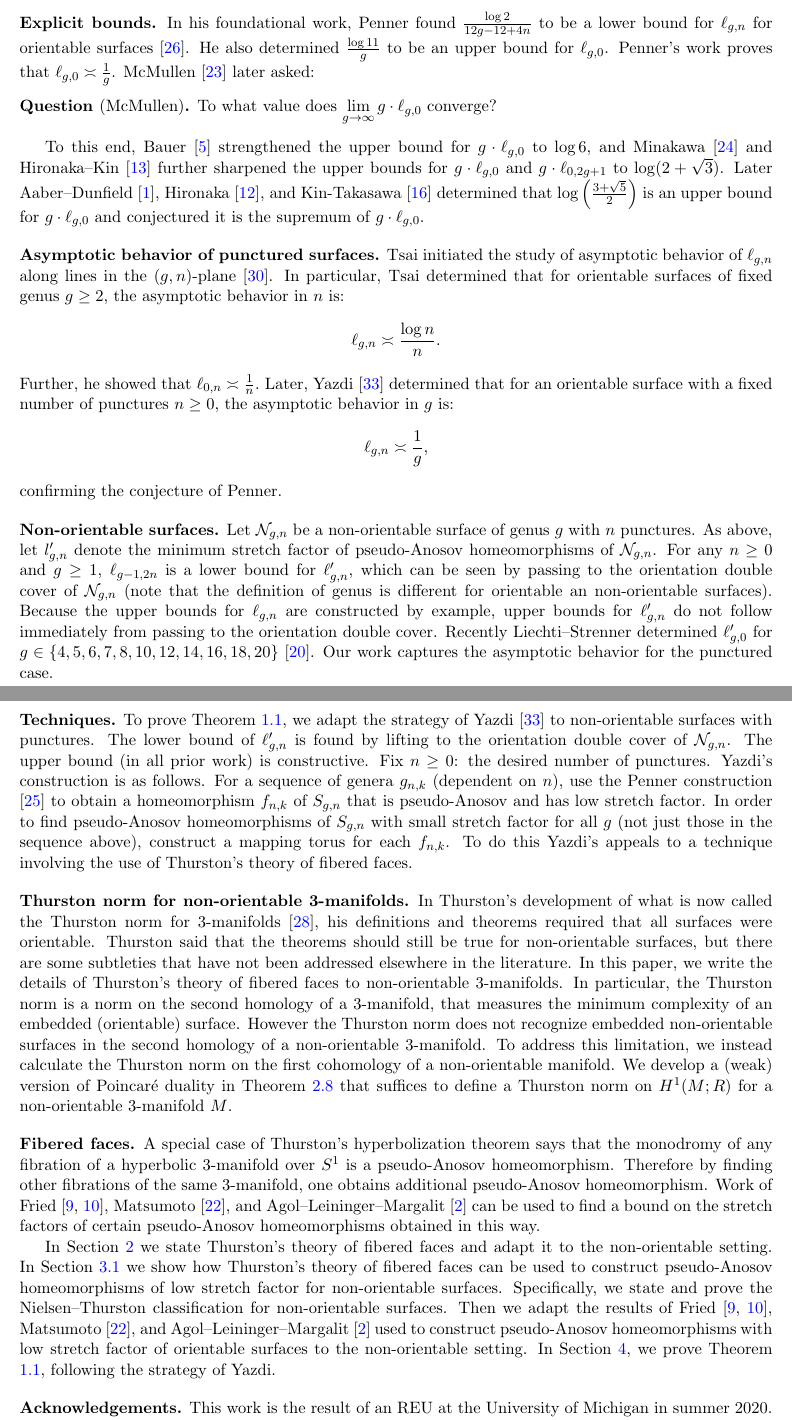
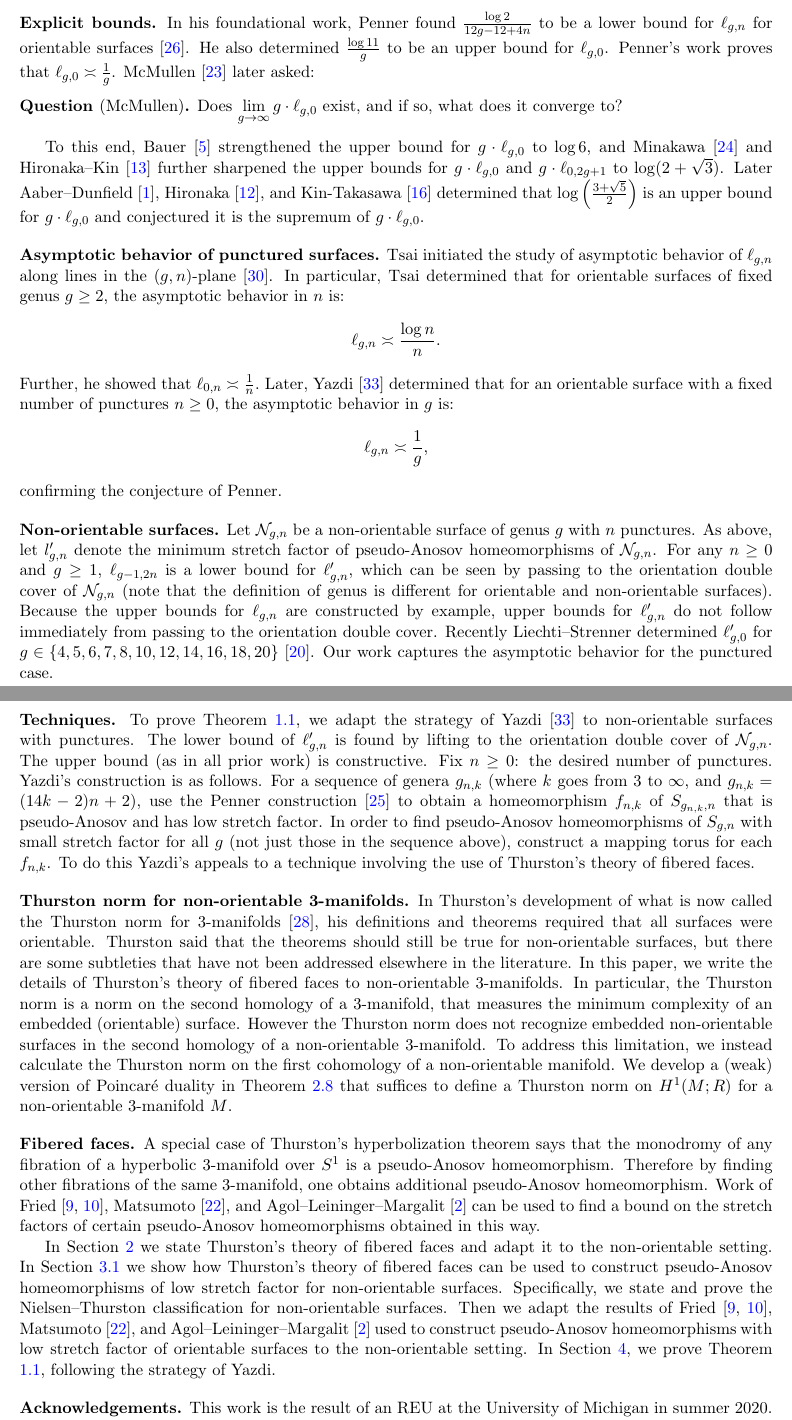
Before and after one commit to sayantangkhan/REU-2020, a LaTeX paper (main.tex, which reads introduction.tex): two parts of pages 2 and 3 of 25, joined at a grey line, cut so that both start at the same text. Compiled offline with pdfLaTeX.

Commit message:
Added corrections

```diff
--- a/introduction.tex
+++ b/introduction.tex
@@ -39,7 +39,7 @@ $\Spec(S_{g,n})$ is the length spectrum of geodesics in the moduli space of $S_{
 
 \p{Explicit bounds} In his foundational work, Penner found $\frac{\log 2}{12g-12+4n}$ to be a lower bound for $\ell_{g,n}$ for orientable surfaces \cite{penner1991bounds}.  He also determined $\frac{\log 11}{g}$ to be an upper bound for $\ell_{g,0}$.  Penner's work proves that $\ell_{g,0}\asymp \frac{1}{g}$.  McMullen  \cite{mcmullen2000polynomial} later asked:
 \begin{question}[McMullen]
-To what value does $\displaystyle\lim_{g\rightarrow\infty}g\cdot \ell_{g,0}$ converge?
+Does $\displaystyle\lim_{g\rightarrow\infty}g\cdot \ell_{g,0}$ exist, and if so, what does it converge to?
 \end{question}
 To this end, Bauer \cite{bauer} strengthened the upper bound for $g\cdot \ell_{g,0}$ to $\log 6$, and Minakawa \cite{minakawa} and Hironaka--Kin \cite{HK} further sharpened the upper bounds for $g\cdot \ell_{g,0}$ and $g\cdot \ell_{0,2g+1}$ to $\log(2+\sqrt{3})$.  Later Aaber--Dunfield \cite{AD}, Hironaka \cite{hironaka}, and Kin-Takasawa \cite{KTbounds} determined that $\log\left(\frac{3+\sqrt{5}}{2}\right)$ is an upper bound for $g\cdot \ell_{g,0}$ and conjectured it is the supremum of $g\cdot \ell_{g,0}$.
 
@@ -52,12 +52,12 @@ $$\ell_{g,n}\asymp \frac{1}{g},$$
 confirming the conjecture of Penner.
 
 \p{Non-orientable surfaces}
-Let $\no_{g,n}$ be a non-orientable surface of genus $g$ with $n$ punctures.  As above, let $l'_{g,n}$ denote the minimum stretch factor of pseudo-Anosov homeomorphisms of $\no_{g,n}$.  For any $n\geq 0$ and $g\geq 1$, $\ell_{g-1,2n}$ is a lower bound for $\ell'_{g,n}$, which can be seen by passing to the orientation double cover of $\no_{g,n}$ (note that the definition of genus is different for orientable an non-orientable surfaces).  Because the upper bounds for $\ell_{g,n}$ are constructed by example, upper bounds for $\ell'_{g,n}$ do not follow immediately from passing to the orientation double cover.  Recently Liechti--Strenner determined $\ell'_{g,0}$ for $g\in\{4,5,6,7,8,10,12,14,16,18,20\}$ \cite{LS}.  Our work captures the asymptotic behavior for the punctured case.
+Let $\no_{g,n}$ be a non-orientable surface of genus $g$ with $n$ punctures.  As above, let $l'_{g,n}$ denote the minimum stretch factor of pseudo-Anosov homeomorphisms of $\no_{g,n}$.  For any $n\geq 0$ and $g\geq 1$, $\ell_{g-1,2n}$ is a lower bound for $\ell'_{g,n}$, which can be seen by passing to the orientation double cover of $\no_{g,n}$ (note that the definition of genus is different for orientable and non-orientable surfaces).  Because the upper bounds for $\ell_{g,n}$ are constructed by example, upper bounds for $\ell'_{g,n}$ do not follow immediately from passing to the orientation double cover.  Recently Liechti--Strenner determined $\ell'_{g,0}$ for $g\in\{4,5,6,7,8,10,12,14,16,18,20\}$ \cite{LS}.  Our work captures the asymptotic behavior for the punctured case.
 
 %Liechti--Strenner were motivated to calculate $l'_{g,0}$ because Liechti rephrased question in
 
 
-\p{Techniques} To prove Theorem \ref{thm:stretch1}, we adapt the strategy of Yazdi \cite{yazdi2018pseudo} to non-orientable surfaces with punctures.  The lower bound of $\ell'_{g,n}$ is found by lifting to the orientation double cover of $\no_{g,n}$.  The upper bound (in all prior work) is constructive.  Fix $n\geq 0$: the desired number of punctures.  Yazdi's construction is as follows.  For a sequence of genera $g_{n,k}$ (dependent on $n$), use the Penner construction \cite{penner1988construction} to obtain a homeomorphism $f_{n,k}$ of $S_{g,n}$ that is pseudo-Anosov and has low stretch factor.  In order to find pseudo-Anosov homeomorphisms of $S_{g,n}$ with small stretch factor for all $g$ (not just those in the sequence above), construct a mapping torus for each $f_{n,k}$.  To do this Yazdi's appeals to a technique involving the use of Thurston's theory of fibered faces.  %Therefore a secondary goal of this paper is to adapt Thurston's theory of
+\p{Techniques} To prove Theorem \ref{thm:stretch1}, we adapt the strategy of Yazdi \cite{yazdi2018pseudo} to non-orientable surfaces with punctures.  The lower bound of $\ell'_{g,n}$ is found by lifting to the orientation double cover of $\no_{g,n}$.  The upper bound (as in all prior work) is constructive.  Fix $n\geq 0$: the desired number of punctures.  Yazdi's construction is as follows.  For a sequence of genera $g_{n,k}$ (where $k$ goes from $3$ to $\infty$, and $g_{n,k} = (14k-2)n + 2$), use the Penner construction \cite{penner1988construction} to obtain a homeomorphism $f_{n,k}$ of $S_{g_{n,k},n}$ that is pseudo-Anosov and has low stretch factor.  In order to find pseudo-Anosov homeomorphisms of $S_{g,n}$ with small stretch factor for all $g$ (not just those in the sequence above), construct a mapping torus for each $f_{n,k}$.  To do this Yazdi's appeals to a technique involving the use of Thurston's theory of fibered faces.  %Therefore a secondary goal of this paper is to adapt Thurston's theory of
  %Most of the work in doing so is concentrated in determining the right analog of Thurston norm for non-orientable surfaces, and then making Theorem \ref{thm:Thur1} work with that definition, which is what we will do in Section \ref{sec:thur-norm-non-orientable}. Once we have the versions of the theorems for non-orientable surfaces, we'll generalize a trick due to McMullen that lets one construct pseudo-Anosov maps with small stretch factor to non-orientable surfaces. Finally we will prove bounds on the asymptotics of minimal stretch factors for non-orientable surfaces in Section \ref{sec:application} by adapting the methods in \cite{yazdi2018pseudo} for non-orientable surfaces.
 
 \p{Thurston norm for non-orientable 3-manifolds} In Thurston's development of what is now called the Thurston norm for 3-manifolds \cite{thurston1986norm}, his definitions and theorems required that all surfaces were orientable.  Thurston said that the theorems should still be true for non-orientable surfaces, but there are some subtleties that have not been addressed elsewhere in the literature.  In this paper, we write the details of Thurston's theory of fibered faces to non-orientable 3-manifolds.  In particular, the Thurston norm is a norm on the second homology of a 3-manifold, that measures the minimum complexity of an embedded (orientable) surface. However the Thurston norm does not recognize embedded non-orientable surfaces in the second homology of a non-orientable 3-manifold.  To address this limitation, we instead calculate the Thurston norm on the first cohomology of a non-orientable manifold.  We develop a (weak) version of Poincar\'e duality in Theorem \ref{thm:strong-duality} that suffices to define a Thurston norm on $H^1(M;R)$ for a non-orientable 3-manifold $M$.
@@ -69,7 +69,7 @@ Let $\no_{g,n}$ be a non-orientable surface of genus $g$ with $n$ punctures.  As
 In Section \ref{sec:thur-norm-non-orientable} we state Thurston's theory of fibered faces and adapt it to the non-orientable setting.  In Section \ref{sec:backgr-mapp-class} we show how Thurston's theory of fibered faces can be used to construct pseudo-Anosov homeomorphisms of low stretch factor for non-orientable surfaces.  Specifically, we state and prove the Nielsen--Thurston classification for non-orientable surfaces.  Then we adapt the results of Fried \cite{fried1982flow,fried1983transitive}, Matsumoto \cite{matsumoto1987topological}, and Agol--Leininger--Margalit \cite{agol6983pseudo} used to construct pseudo-Anosov homeomorphisms with low stretch factor of orientable surfaces to the non-orientable setting.  In Section \ref{sec:application}, we prove Theorem \ref{thm:stretch1}, following the strategy of Yazdi.
 
 \p{Acknowledgements}
-This work is the result of an REU at the University of Michigan in summer 2020.  We are grateful to Alex Wright for organizing the REU and to Livio Liechti for suggesting the project.  We are also grateful to the other co-organizers, mentors, and participants in the REU: Paul Apisa, Chaya Norton, Christopher Zhang, Bradley Zykowski, Anne Larsen, and Rafael Saavedra.  The third author acknowledges support of the NSF through grant 2002951.
+This work is the result of an REU at the University of Michigan in summer 2020.  We are grateful to Alex Wright for organizing the REU and to Livio Liechti for suggesting the project. The REU was partially funded by NSF Grant No. DMS 185615. We are also grateful to the other co-organizers, mentors, and participants in the REU: Paul Apisa, Chaya Norton, Christopher Zhang, Bradley Zykoski, Anne Larsen, and Rafael Saavedra.  The third author acknowledges support of the NSF through grant 2002951.
 %\begin{manualtheorem}{\ref{thm:NOThur1}}
  % The unit ball with respect to the dual Thurston norm on $\left( H^1(M; \RR) \right)^{\ast}$ is a polyhedron in $(H^1(M,\RR))^\ast$ whose vertices are lattice points $\{\pm \beta_1, \ldots \pm \beta_k\}$. The unit ball $B_1$ with respect to Thurston norm is a polyhedron given by the following inequalities.
 %  \begin{align*}
```
Also changed, not shown: abstract.tex (+1 -1 lines).
